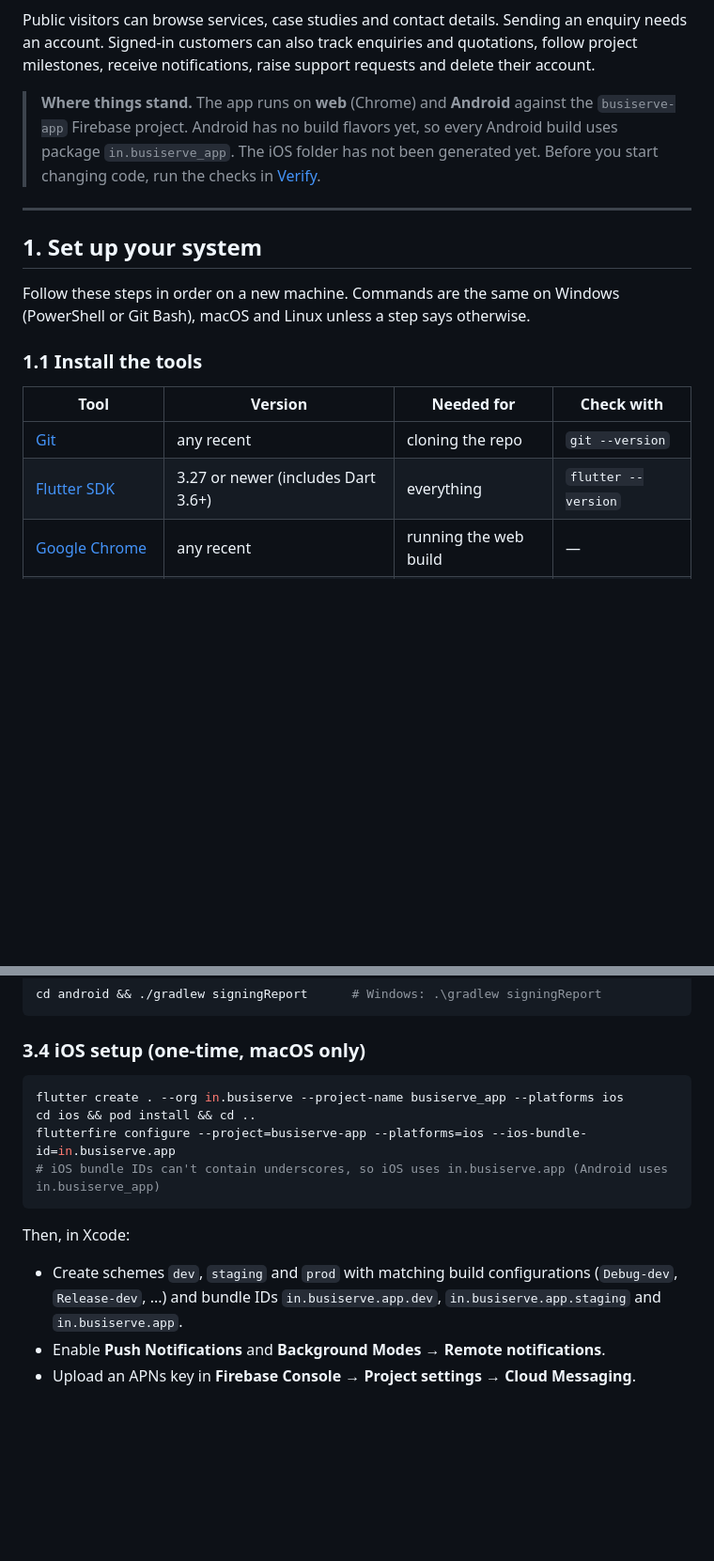
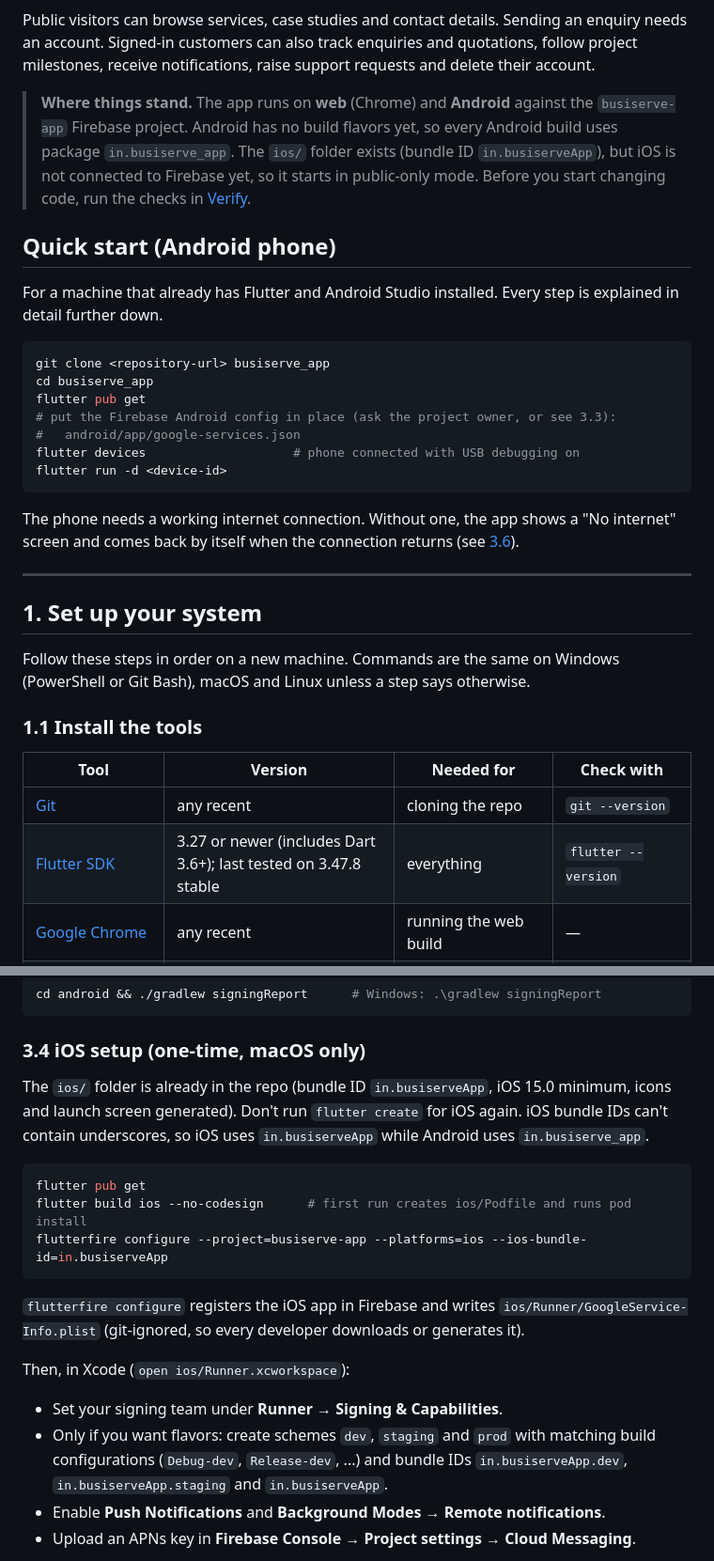
Before and after one commit to chandan9648/busiserve_app, a Markdown page: README.md, 2 parts joined by grey strips. Shown at 94% size. Drawn GitHub-style; blank space fills up the shorter version.

Commit message:
docs: Update README with iOS setup details and OfflineGate widget explanation

````diff
--- a/README.md
+++ b/README.md
@@ -9,8 +9,27 @@ notifications, raise support requests and delete their account.
 
 > **Where things stand.** The app runs on **web** (Chrome) and **Android** against the
 > `busiserve-app` Firebase project. Android has no build flavors yet, so every Android build uses
-> package `in.busiserve_app`. The iOS folder has not been generated yet. Before you start changing
-> code, run the checks in [Verify](#4-verify).
+> package `in.busiserve_app`. The `ios/` folder exists (bundle ID `in.busiserveApp`), but iOS is not
+> connected to Firebase yet, so it starts in public-only mode. Before you start changing code, run
+> the checks in [Verify](#4-verify).
+
+## Quick start (Android phone)
+
+For a machine that already has Flutter and Android Studio installed. Every step is explained in
+detail further down.
+
+```bash
+git clone <repository-url> busiserve_app
+cd busiserve_app
+flutter pub get
+# put the Firebase Android config in place (ask the project owner, or see 3.3):
+#   android/app/google-services.json
+flutter devices                    # phone connected with USB debugging on
+flutter run -d <device-id>
+```
+
+The phone needs a working internet connection. Without one, the app shows a "No internet" screen
+and comes back by itself when the connection returns (see [3.6](#36-offline-screen)).
 
 ---
 
@@ -24,7 +43,7 @@ Git Bash), macOS and Linux unless a step says otherwise.
 | Tool | Version | Needed for | Check with |
 |---|---|---|---|
 | [Git](https://git-scm.com/downloads) | any recent | cloning the repo | `git --version` |
-| [Flutter SDK](https://docs.flutter.dev/get-started/install) | 3.27 or newer (includes Dart 3.6+) | everything | `flutter --version` |
+| [Flutter SDK](https://docs.flutter.dev/get-started/install) | 3.27 or newer (includes Dart 3.6+); last tested on 3.47.8 stable | everything | `flutter --version` |
 | [Google Chrome](https://www.google.com/chrome/) | any recent | running the web build | — |
 | [Android Studio](https://developer.android.com/studio) | latest, with Android SDK, command-line tools and an emulator | Android builds | `flutter doctor` |
 | JDK 17 | bundled with Android Studio | Android builds | `java -version` |
@@ -300,18 +324,25 @@ cd android && ./gradlew signingReport      # Windows: .\gradlew signingReport
 
 ### 3.4 iOS setup (one-time, macOS only)
 
+The `ios/` folder is already in the repo (bundle ID `in.busiserveApp`, iOS 15.0 minimum, icons
+and launch screen generated). Don't run `flutter create` for iOS again. iOS bundle IDs can't
+contain underscores, so iOS uses `in.busiserveApp` while Android uses `in.busiserve_app`.
+
 ```bash
-flutter create . --org in.busiserve --project-name busiserve_app --platforms ios
-cd ios && pod install && cd ..
-flutterfire configure --project=busiserve-app --platforms=ios --ios-bundle-id=in.busiserve.app
-# iOS bundle IDs can't contain underscores, so iOS uses in.busiserve.app (Android uses in.busiserve_app)
+flutter pub get
+flutter build ios --no-codesign      # first run creates ios/Podfile and runs pod install
+flutterfire configure --project=busiserve-app --platforms=ios --ios-bundle-id=in.busiserveApp
 ```
 
-Then, in Xcode:
+`flutterfire configure` registers the iOS app in Firebase and writes
+`ios/Runner/GoogleService-Info.plist` (git-ignored, so every developer downloads or generates it).
 
-- Create schemes `dev`, `staging` and `prod` with matching build configurations (`Debug-dev`,
-  `Release-dev`, ...) and bundle IDs `in.busiserve.app.dev`, `in.busiserve.app.staging` and
-  `in.busiserve.app`.
+Then, in Xcode (`open ios/Runner.xcworkspace`):
+
+- Set your signing team under **Runner → Signing & Capabilities**.
+- Only if you want flavors: create schemes `dev`, `staging` and `prod` with matching build
+  configurations (`Debug-dev`, `Release-dev`, ...) and bundle IDs `in.busiserveApp.dev`,
+  `in.busiserveApp.staging` and `in.busiserveApp`.
 - Enable **Push Notifications** and **Background Modes → Remote notifications**.
 - Upload an APNs key in **Firebase Console → Project settings → Cloud Messaging**.
 
````
Also changed, not shown: other parts of README.md (+40 -7 lines).
